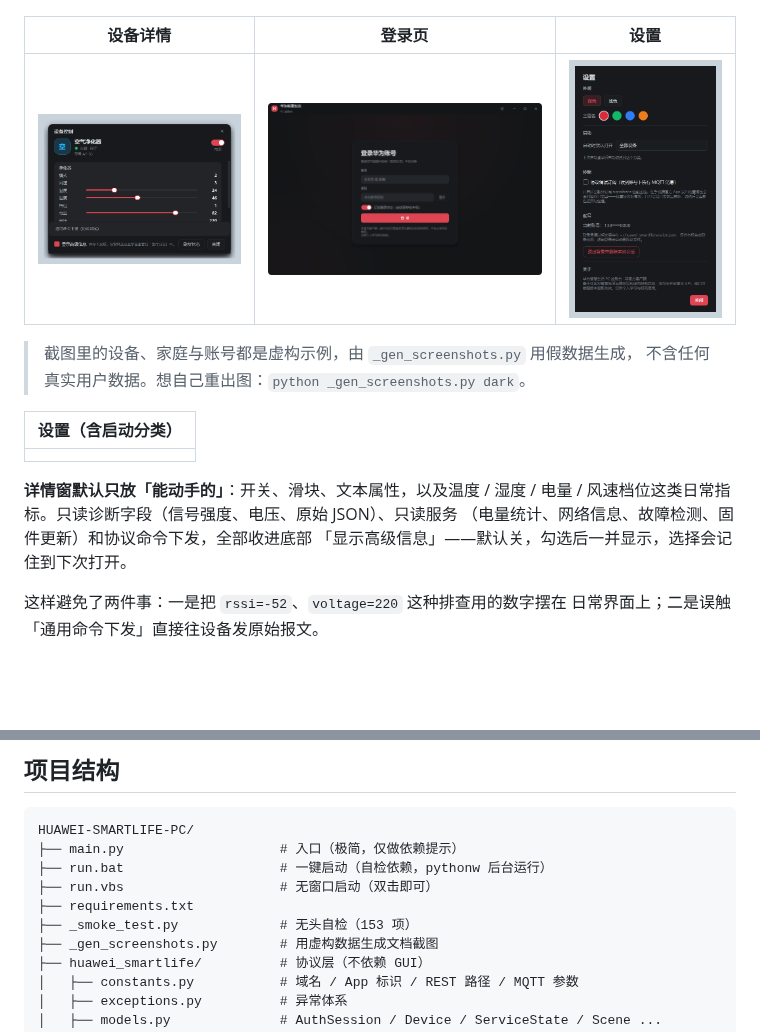
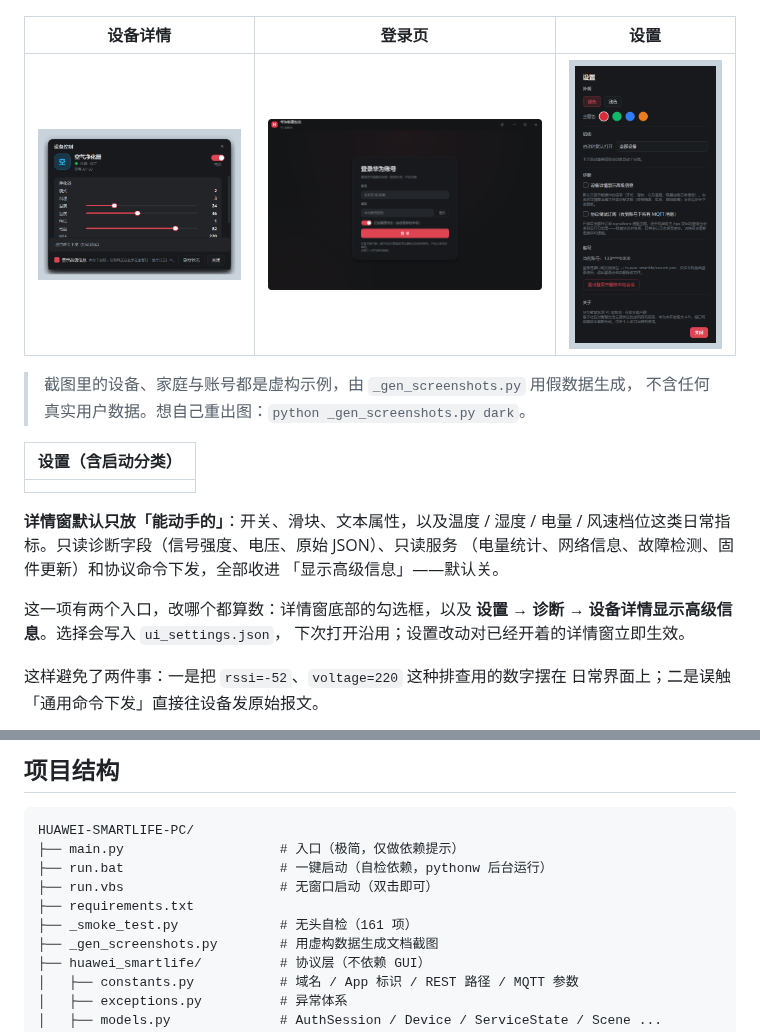
Before and after one commit to MIAOPANGCI/huawei-smartlife-pc, a Markdown page: README.md, 2 parts joined by grey strips. Rendered like a GitHub page; pictures changed too: docs/screenshots/settings.png; blank space fills up the shorter version.

```diff
--- a/README.md
+++ b/README.md
@@ -116,8 +116,12 @@ Windows 桌面端的华为智慧生活控制程序：华为账号登录（含会
 
 **详情窗默认只放「能动手的」**：开关、滑块、文本属性，以及温度 / 湿度 / 电量 /
 风速档位这类日常指标。只读诊断字段（信号强度、电压、原始 JSON）、只读服务
-（电量统计、网络信息、故障检测、固件更新）和协议命令下发，全部收进底部
-「显示高级信息」——默认关，勾选后一并显示，选择会记住到下次打开。
+（电量统计、网络信息、故障检测、固件更新）和协议命令下发，全部收进
+「显示高级信息」——默认关。
+
+这一项有两个入口，改哪个都算数：详情窗底部的勾选框，以及
+**设置 → 诊断 → 设备详情显示高级信息**。选择会写入 `ui_settings.json`，
+下次打开沿用；设置改动对已经开着的详情窗立即生效。
 
 这样避免了两件事：一是把 `rssi=-52`、`voltage=220` 这种排查用的数字摆在
 日常界面上；二是误触「通用命令下发」直接往设备发原始报文。
@@ -184,7 +188,7 @@ HUAWEI-SMARTLIFE-PC/
 ├── run.bat                    # 一键启动（自检依赖，pythonw 后台运行）
 ├── run.vbs                    # 无窗口启动（双击即可）
 ├── requirements.txt
-├── _smoke_test.py             # 无头自检（153 项）
+├── _smoke_test.py             # 无头自检（161 项）
 ├── _gen_screenshots.py        # 用虚构数据生成文档截图
 ├── huawei_smartlife/          # 协议层（不依赖 GUI）
 │   ├── constants.py           # 域名 / App 标识 / REST 路径 / MQTT 参数
```
Also changed, not shown: 4 other files.
